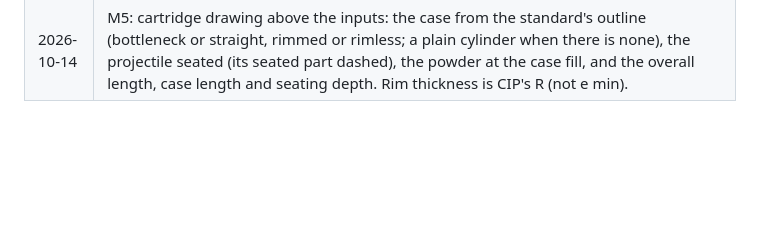
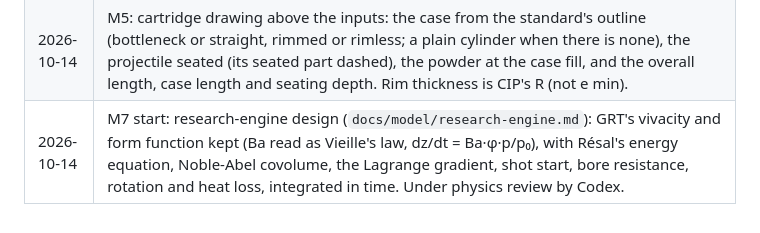
Before and after one commit to AnnoyingTechnology/gordons-legacy, a Markdown page: docs/PROGRESS.md, the part around the change. Drawn GitHub-style; blank space fills up the shorter version.

```diff
--- a/docs/PROGRESS.md
+++ b/docs/PROGRESS.md
@@ -155,3 +155,4 @@ Reverse-engineering workspace (local, never committed; procedure in `docs/model/
 | 2026-10-14 | Fix: setting one ladder field on a load without a ladder did nothing; the other now defaults (5 charges, or a step of 1 % of the charge). |
 | 2026-10-14 | Format: the caliber definition's cartridge outline (CIP L1, L2, L3, L6, R1, R, E, P1, P2, H1, H2, G1) mapped to named SI fields (`caseDimensions`); the chamber and other drawing values stay in `unmapped`. |
 | 2026-10-14 | M5: cartridge drawing above the inputs: the case from the standard's outline (bottleneck or straight, rimmed or rimless; a plain cylinder when there is none), the projectile seated (its seated part dashed), the powder at the case fill, and the overall length, case length and seating depth. Rim thickness is CIP's R (not e min). |
+| 2026-10-14 | M7 start: research-engine design (`docs/model/research-engine.md`): GRT's vivacity and form function kept (Ba read as Vieille's law, dz/dt = Ba·φ·p/p₀), with Résal's energy equation, Noble-Abel covolume, the Lagrange gradient, shot start, bore resistance, rotation and heat loss, integrated in time. Under physics review by Codex. |
```
Also changed, not shown: docs/model/research-engine.md (added, +92 -0 lines).
